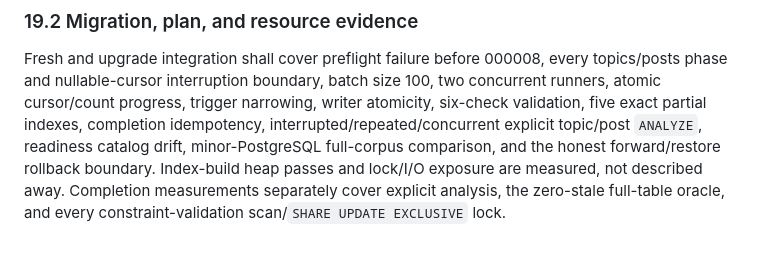
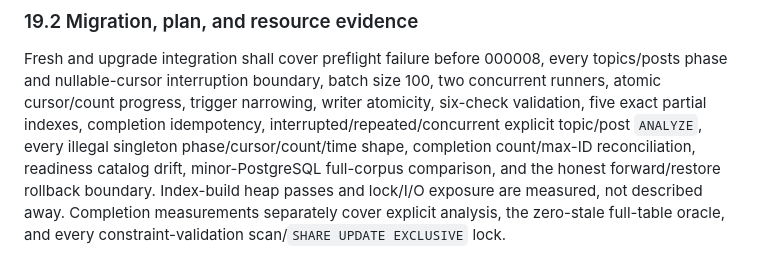
Before and after one commit to gotthboard/gotth-bb, a Markdown page: docs/verification.md, the part around the change. Rendered like a GitHub page.

```diff
--- a/docs/verification.md
+++ b/docs/verification.md
@@ -644,7 +644,8 @@ every topics/posts phase and nullable-cursor interruption boundary, batch size
 100, two concurrent runners, atomic cursor/count progress, trigger narrowing,
 writer atomicity, six-check validation, five exact partial indexes, completion
 idempotency, interrupted/repeated/concurrent explicit topic/post `ANALYZE`,
-readiness catalog drift, minor-PostgreSQL full-corpus comparison,
+every illegal singleton phase/cursor/count/time shape, completion count/max-ID
+reconciliation, readiness catalog drift, minor-PostgreSQL full-corpus comparison,
 and the honest forward/restore rollback boundary. Index-build heap passes and
 lock/I/O exposure are measured, not described away. Completion measurements
 separately cover explicit analysis, the zero-stale full-table oracle, and every
```
Also changed, not shown: docs/architecture.md (+2 -1 lines), docs/implementation-spec.md (+15 -1 lines).
